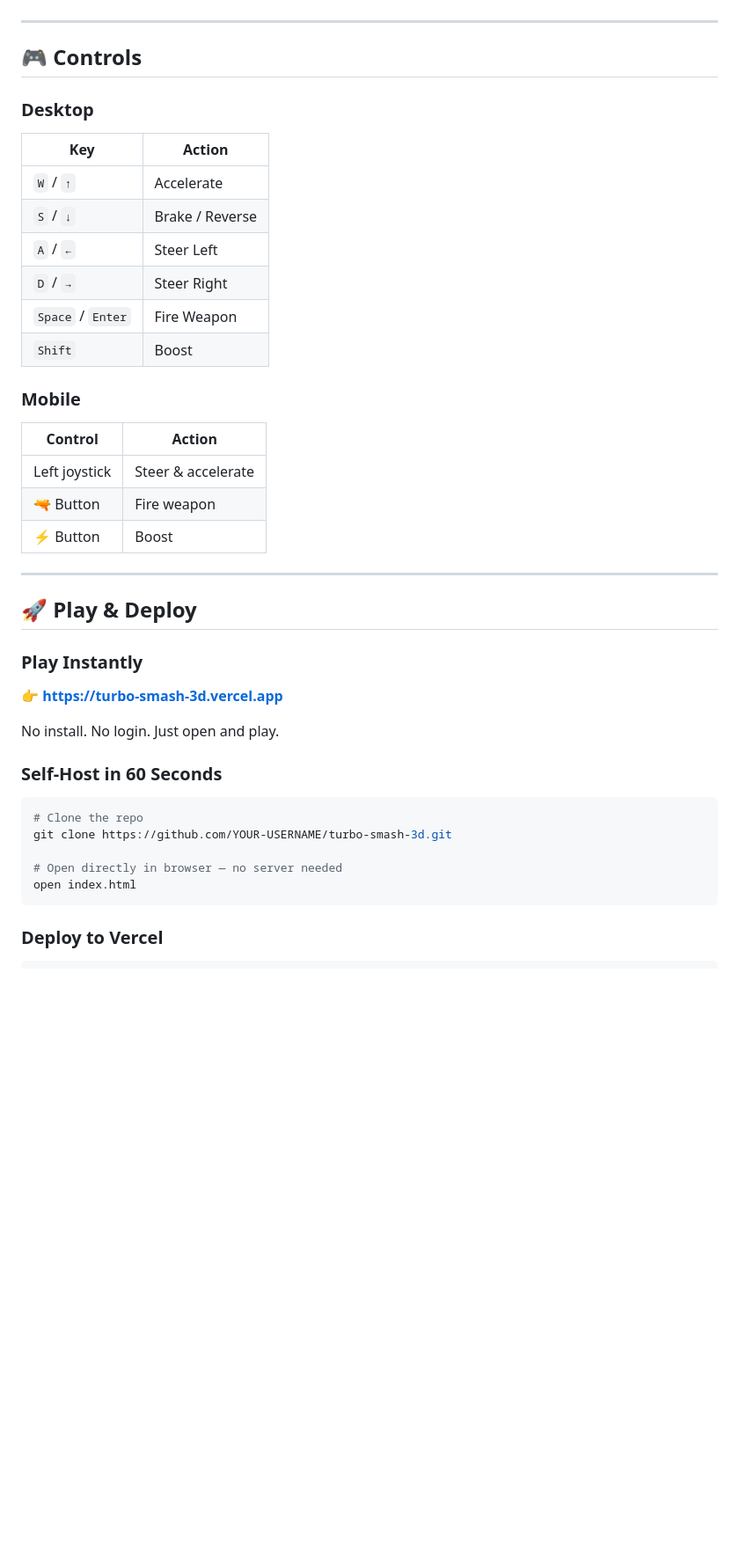
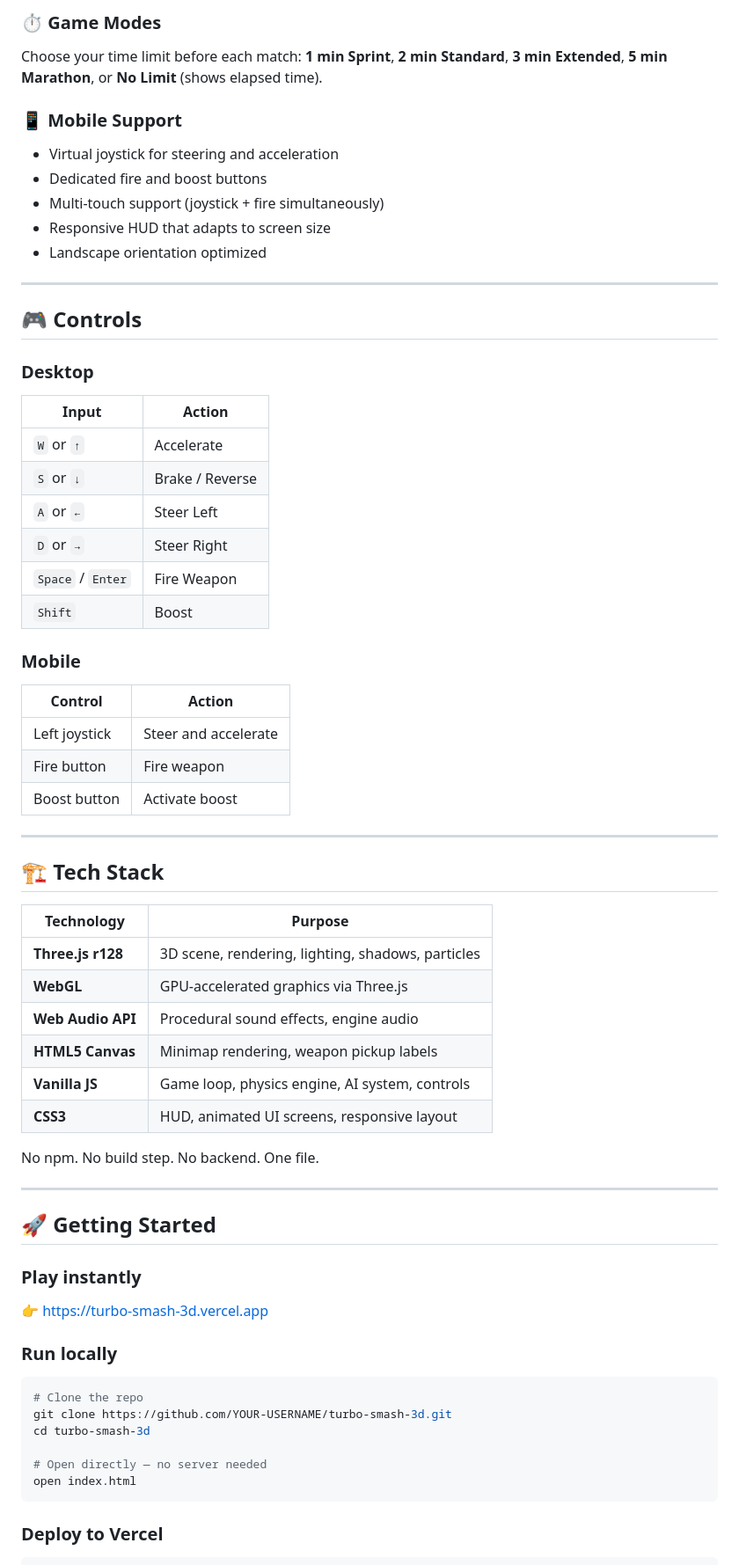
Before and after one commit to AkhilKandrakoti/turbo-smash-3d, a Markdown page: README.md, the part around one of its changes. Shown at 88% size. Rendered like a GitHub page; blank space fills up the shorter version.

````diff
--- a/README.md
+++ b/README.md
@@ -65,40 +73,63 @@ Choose from **1:00 Sprint**, **2:00 Standard**, **3:00 Extended**, **5:00 Marath
+### ⏱️ Game Modes
+Choose your time limit before each match: **1 min Sprint**, **2 min Standard**, **3 min Extended**, **5 min Marathon**, or **No Limit** (shows elapsed time).
+
+### 📱 Mobile Support
+- Virtual joystick for steering and acceleration
+- Dedicated fire and boost buttons
+- Multi-touch support (joystick + fire simultaneously)
+- Responsive HUD that adapts to screen size
+- Landscape orientation optimized
 
 ---
 
 ## 🎮 Controls
 
 ### Desktop
-| Key | Action |
-|-----|--------|
-| `W` / `↑` | Accelerate |
-| `S` / `↓` | Brake / Reverse |
-| `A` / `←` | Steer Left |
-| `D` / `→` | Steer Right |
+| Input | Action |
+|-------|--------|
+| `W` or `↑` | Accelerate |
+| `S` or `↓` | Brake / Reverse |
+| `A` or `←` | Steer Left |
+| `D` or `→` | Steer Right |
 | `Space` / `Enter` | Fire Weapon |
 | `Shift` | Boost |
 
 ### Mobile
 | Control | Action |
 |---------|--------|
-| Left joystick | Steer & accelerate |
-| 🔫 Button | Fire weapon |
-| ⚡ Button | Boost |
+| Left joystick | Steer and accelerate |
+| Fire button | Fire weapon |
+| Boost button | Activate boost |
 
 ---
 
-## 🚀 Play & Deploy
+## 🏗️ Tech Stack
 
-### Play Instantly
-👉 **[https://turbo-smash-3d.vercel.app](https://turbo-smash-3d.vercel.app)**
+| Technology | Purpose |
+|-----------|---------|
+| **Three.js r128** | 3D scene, rendering, lighting, shadows, particles |
+| **WebGL** | GPU-accelerated graphics via Three.js |
+| **Web Audio API** | Procedural sound effects, engine audio |
+| **HTML5 Canvas** | Minimap rendering, weapon pickup labels |
+| **Vanilla JS** | Game loop, physics engine, AI system, controls |
+| **CSS3** | HUD, animated UI screens, responsive layout |
 
-No install. No login. Just open and play.
+No npm. No build step. No backend. One file.
 
-### Self-Host in 60 Seconds
+---
+
+## 🚀 Getting Started
+
+### Play instantly
+👉 [https://turbo-smash-3d.vercel.app](https://turbo-smash-3d.vercel.app)
+
+### Run locally
 ```bash
 # Clone the repo
 git clone https://github.com/YOUR-USERNAME/turbo-smash-3d.git
+cd turbo-smash-3d
 
-# Open directly in browser — no server needed
+# Open directly — no server needed
 open index.html
 ```
 
````
Also changed, not shown: other parts of README.md (+73 -61 lines).
